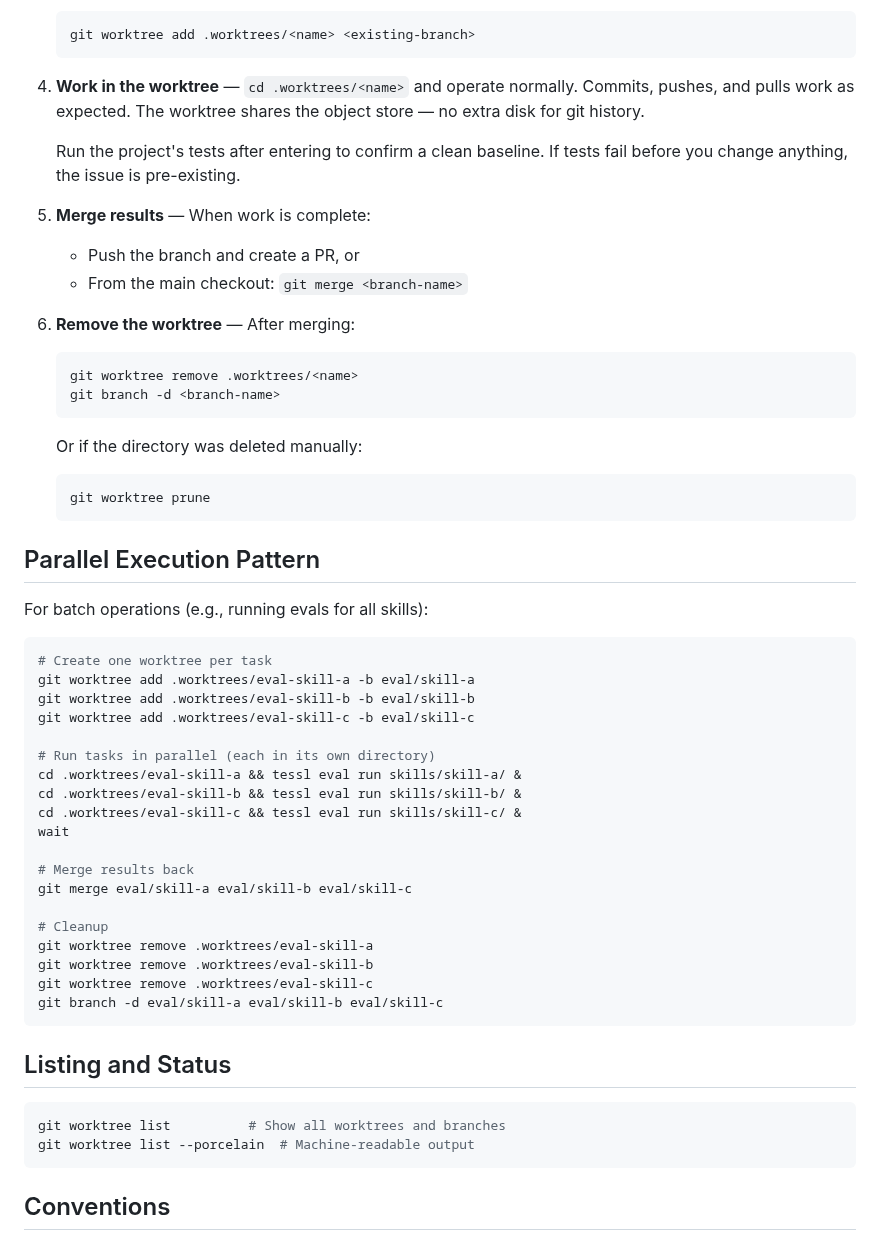
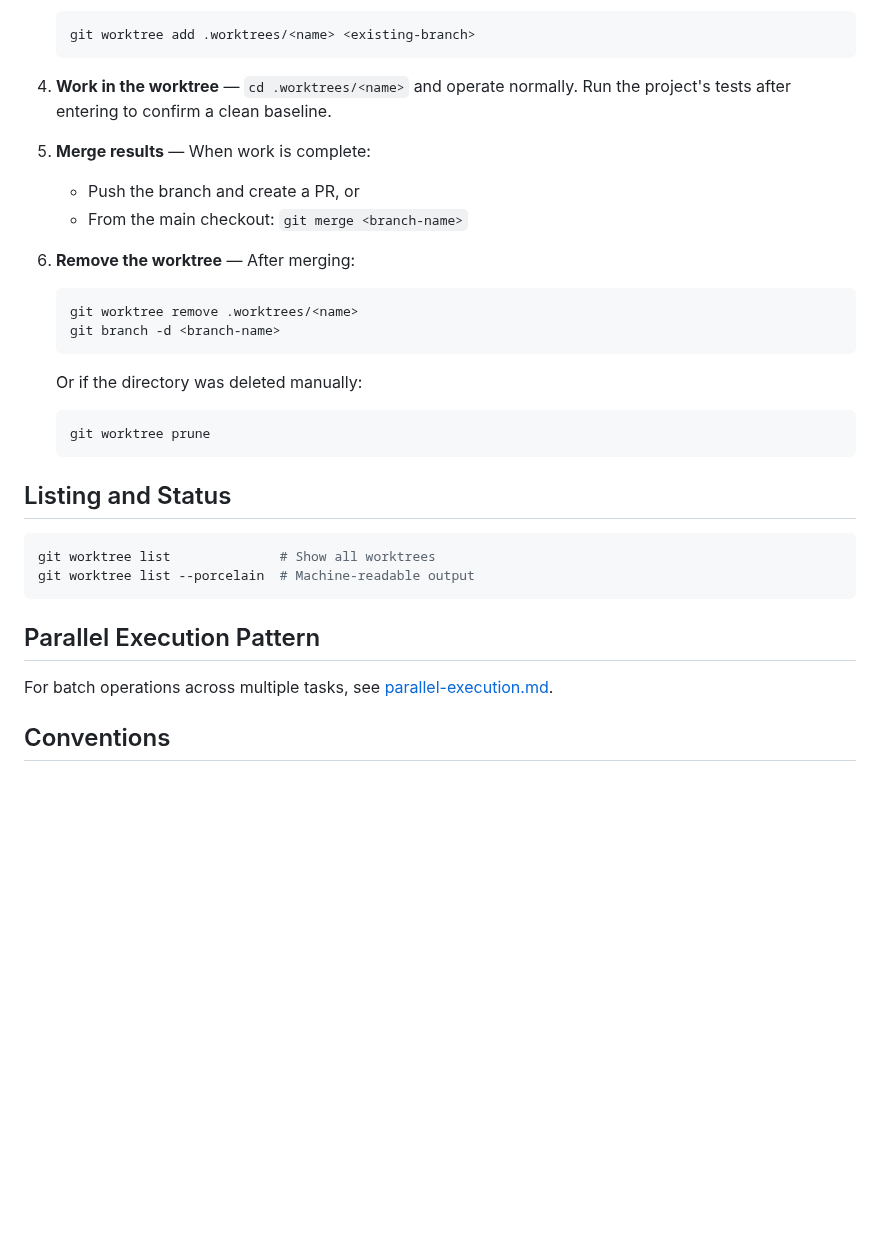
Before and after one commit to tovrleaf/openkata, a Markdown page: skills/git-worktree/SKILL.md, the part around one of its changes. GitHub-like rendering; blank space fills up the shorter version.

````diff
--- a/skills/git-worktree/SKILL.md
+++ b/skills/git-worktree/SKILL.md
@@ -79,13 +52,8 @@ blocking the current workspace.
    ```
 
 4. **Work in the worktree** — `cd .worktrees/<name>` and
-   operate normally. Commits, pushes, and pulls work as
-   expected. The worktree shares the object store — no
-   extra disk for git history.
-
-   Run the project's tests after entering to confirm a
-   clean baseline. If tests fail before you change
-   anything, the issue is pre-existing.
+   operate normally. Run the project's tests after entering
+   to confirm a clean baseline.
 
 5. **Merge results** — When work is complete:
    - Push the branch and create a PR, or
@@ -101,38 +69,17 @@ blocking the current workspace.
    git worktree prune
    ```
 
-## Parallel Execution Pattern
-
-For batch operations (e.g., running evals for all skills):
-
-```bash
-# Create one worktree per task
-git worktree add .worktrees/eval-skill-a -b eval/skill-a
-git worktree add .worktrees/eval-skill-b -b eval/skill-b
-git worktree add .worktrees/eval-skill-c -b eval/skill-c
-
-# Run tasks in parallel (each in its own directory)
-cd .worktrees/eval-skill-a && tessl eval run skills/skill-a/ &
-cd .worktrees/eval-skill-b && tessl eval run skills/skill-b/ &
-cd .worktrees/eval-skill-c && tessl eval run skills/skill-c/ &
-wait
-
-# Merge results back
-git merge eval/skill-a eval/skill-b eval/skill-c
-
-# Cleanup
-git worktree remove .worktrees/eval-skill-a
-git worktree remove .worktrees/eval-skill-b
-git worktree remove .worktrees/eval-skill-c
-git branch -d eval/skill-a eval/skill-b eval/skill-c
-```
-
 ## Listing and Status
 
 ```bash
-git worktree list          # Show all worktrees and branches
+git worktree list              # Show all worktrees
 git worktree list --porcelain  # Machine-readable output
 ```
+
+## Parallel Execution Pattern
+
+For batch operations across multiple tasks, see
+[parallel-execution.md](references/parallel-execution.md).
 
 ## Conventions
 
````
Also changed, not shown: other parts of skills/git-worktree/SKILL.md (+9 -38 lines), 1 other file.
